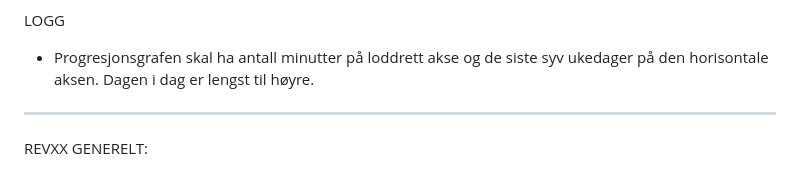
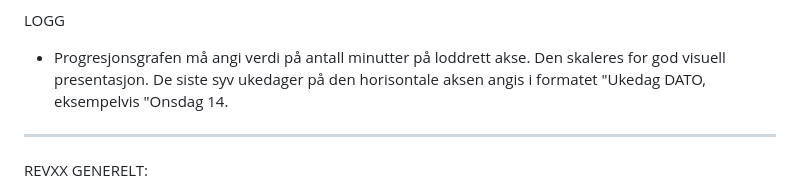
Before and after one commit to hallvarfjell/styrketrening-app, a Markdown page: CHANGELOG.md, the part around the change. Rendered like a GitHub page.

Commit message:
Revise progress graph details in CHANGELOG.md
Updated the description of the progress graph in the changelog.

```diff
--- a/CHANGELOG.md
+++ b/CHANGELOG.md
@@ -124,7 +124,8 @@ Dashboard
 - Fjern overskriften "Dashboard". Det står jo allerede i menyen.
 
 LOGG
-- Progresjonsgrafen skal ha antall minutter på loddrett akse og de siste syv ukedager på den horisontale aksen. Dagen i dag er lengst til høyre.
+- Progresjonsgrafen må angi verdi på antall minutter på loddrett akse. Den skaleres for god visuell presentasjon. De siste syv ukedager på den horisontale aksen angis i formatet "Ukedag DATO, eksempelvis "Onsdag 14.
+
 -------------------------
 REVXX
 GENERELT:
```
